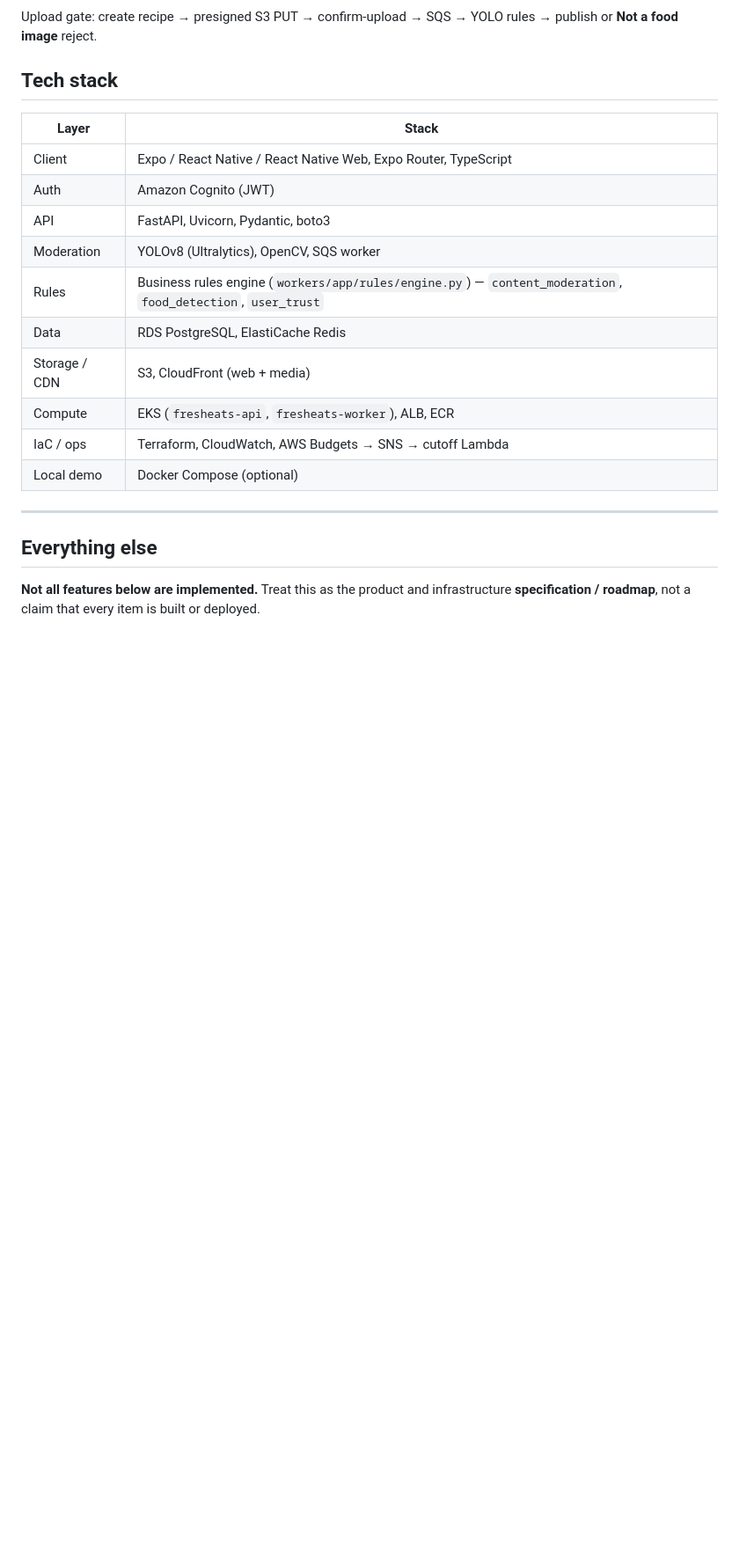
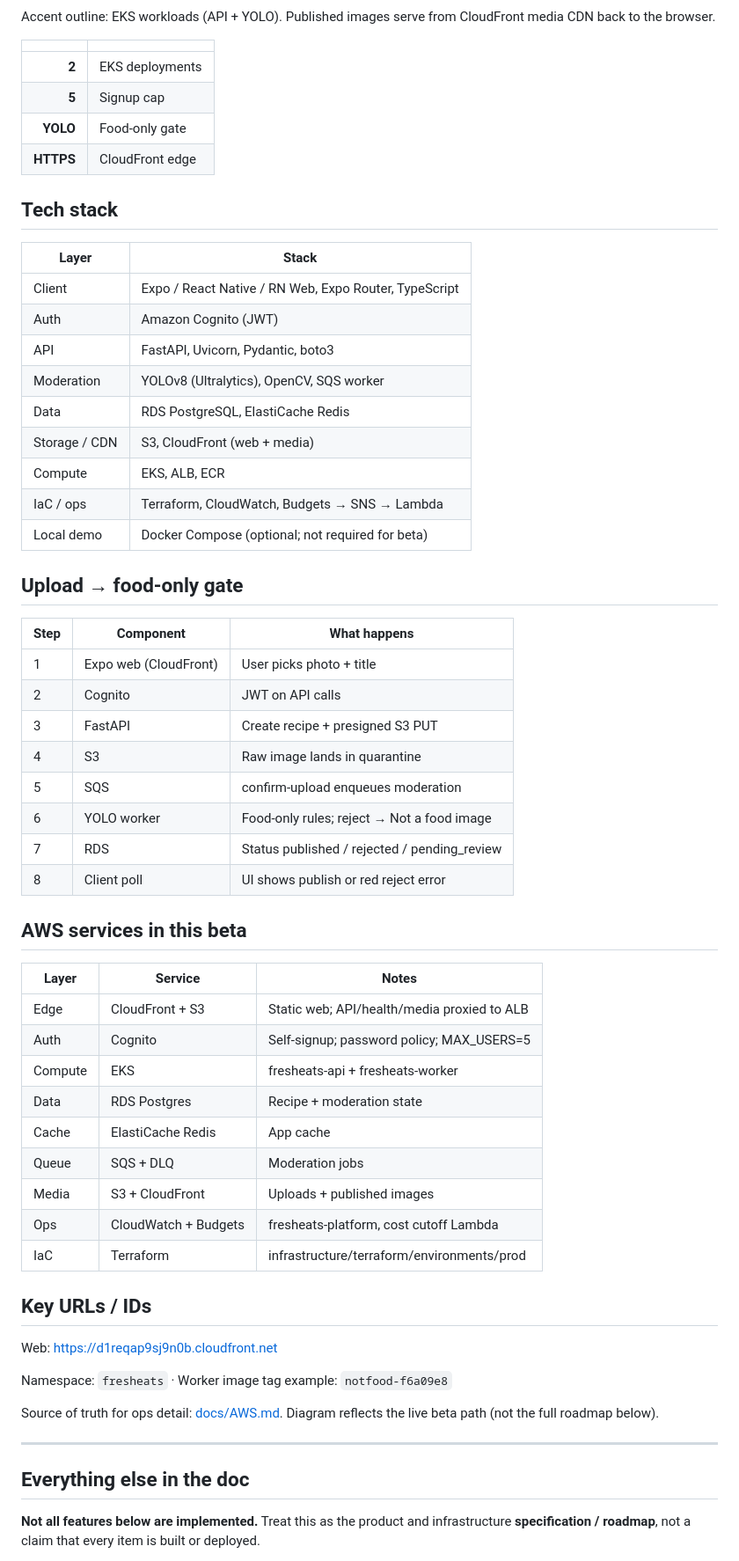
Before and after one commit to alex-rahi/FreshEats, a Markdown page: README.md, the part around one of its changes. Shown at 88% size. Drawn GitHub-style; blank space fills up the shorter version.

````diff
--- a/README.md
+++ b/README.md
@@ -36,25 +45,66 @@ flowchart LR
 ```
 
-Upload gate: create recipe → presigned S3 PUT → confirm-upload → SQS → YOLO rules → publish or **Not a food image** reject.
+Accent outline: EKS workloads (API + YOLO). Published images serve from CloudFront media CDN back to the browser.
+
+| | |
+|--:|:--|
+| **2** | EKS deployments |
+| **5** | Signup cap |
+| **YOLO** | Food-only gate |
+| **HTTPS** | CloudFront edge |
 
 ## Tech stack
 
 | Layer | Stack |
 |-------|--------|
-| Client | Expo / React Native / React Native Web, Expo Router, TypeScript |
+| Client | Expo / React Native / RN Web, Expo Router, TypeScript |
 | Auth | Amazon Cognito (JWT) |
 | API | FastAPI, Uvicorn, Pydantic, boto3 |
 | Moderation | YOLOv8 (Ultralytics), OpenCV, SQS worker |
-| Rules | Business rules engine (`workers/app/rules/engine.py`) — `content_moderation`, `food_detection`, `user_trust` |
 | Data | RDS PostgreSQL, ElastiCache Redis |
 | Storage / CDN | S3, CloudFront (web + media) |
-| Compute | EKS (`fresheats-api`, `fresheats-worker`), ALB, ECR |
-| IaC / ops | Terraform, CloudWatch, AWS Budgets → SNS → cutoff Lambda |
-| Local demo | Docker Compose (optional) |
+| Compute | EKS, ALB, ECR |
+| IaC / ops | Terraform, CloudWatch, Budgets → SNS → Lambda |
+| Local demo | Docker Compose (optional; not required for beta) |
+
+## Upload → food-only gate
+
+| Step | Component | What happens |
+|------|-----------|--------------|
+| 1 | Expo web (CloudFront) | User picks photo + title |
+| 2 | Cognito | JWT on API calls |
+| 3 | FastAPI | Create recipe + presigned S3 PUT |
+| 4 | S3 | Raw image lands in quarantine |
+| 5 | SQS | confirm-upload enqueues moderation |
+| 6 | YOLO worker | Food-only rules; reject → Not a food image |
+| 7 | RDS | Status published / rejected / pending_review |
+| 8 | Client poll | UI shows publish or red reject error |
+
+## AWS services in this beta
+
+| Layer | Service | Notes |
+|-------|---------|-------|
+| Edge | CloudFront + S3 | Static web; API/health/media proxied to ALB |
+| Auth | Cognito | Self-signup; password policy; MAX_USERS=5 |
+| Compute | EKS | fresheats-api + fresheats-worker |
+| Data | RDS Postgres | Recipe + moderation state |
+| Cache | ElastiCache Redis | App cache |
+| Queue | SQS + DLQ | Moderation jobs |
+| Media | S3 + CloudFront | Uploads + published images |
+| Ops | CloudWatch + Budgets | fresheats-platform, cost cutoff Lambda |
+| IaC | Terraform | infrastructure/terraform/environments/prod |
+
+## Key URLs / IDs
+
+Web: [https://d1reqap9sj9n0b.cloudfront.net](https://d1reqap9sj9n0b.cloudfront.net)
+
+Namespace: `fresheats` · Worker image tag example: `notfood-f6a09e8`
+
+Source of truth for ops detail: [docs/AWS.md](docs/AWS.md). Diagram reflects the live beta path (not the full roadmap below).
 
 ---
 
-## Everything else
+## Everything else in the doc
 
 **Not all features below are implemented.** Treat this as the product and infrastructure **specification / roadmap**, not a claim that every item is built or deployed.
 
````
Also changed, not shown: other parts of README.md (+33 -24 lines).
